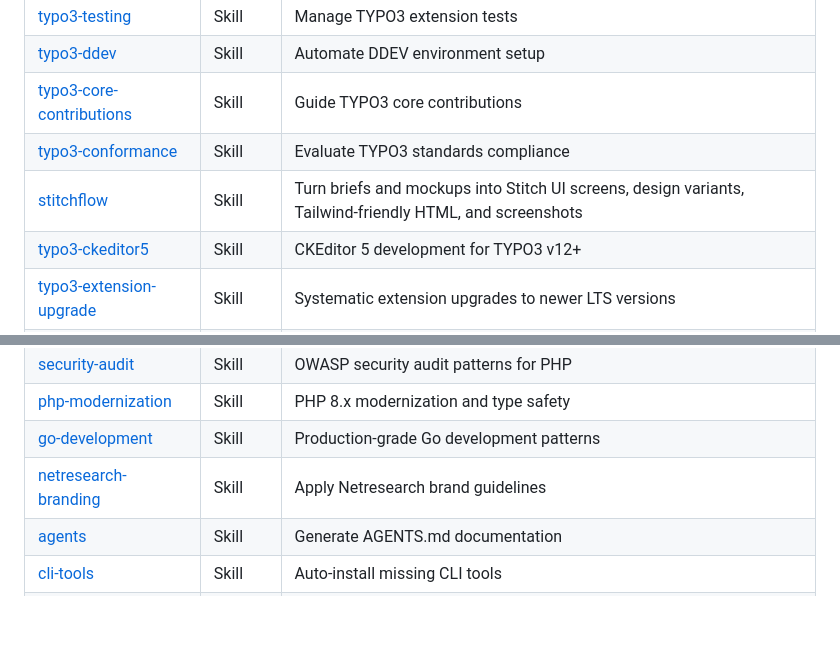
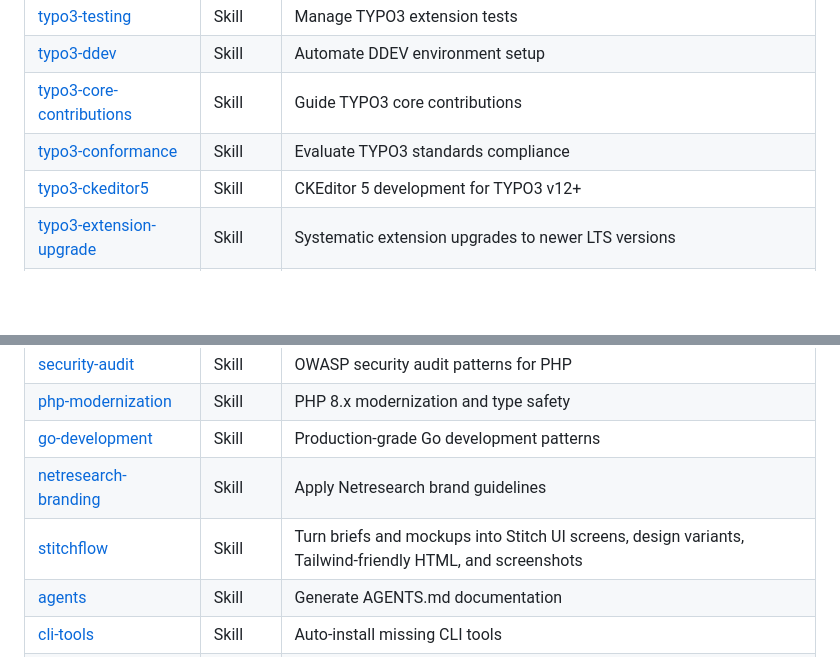
Before and after one commit to netresearch/claude-code-marketplace, a Markdown page: README.md, 2 parts joined by grey strips. Rendered like a GitHub page; blank space fills up the shorter version.

Commit message:
Tidy StitchFlow listing placement

```diff
--- a/README.md
+++ b/README.md
@@ -31,7 +31,6 @@ Then use `/plugin` to browse and install individual plugins.
 | [typo3-ddev](https://github.com/netresearch/typo3-ddev-skill) | Skill | Automate DDEV environment setup |
 | [typo3-core-contributions](https://github.com/netresearch/typo3-core-contributions-skill) | Skill | Guide TYPO3 core contributions |
 | [typo3-conformance](https://github.com/netresearch/typo3-conformance-skill) | Skill | Evaluate TYPO3 standards compliance |
-| [stitchflow](https://github.com/yshishenya/stitchflow) | Skill | Turn briefs and mockups into Stitch UI screens, design variants, Tailwind-friendly HTML, and screenshots |
 | [typo3-ckeditor5](https://github.com/netresearch/typo3-ckeditor5-skill) | Skill | CKEditor 5 development for TYPO3 v12+ |
 | [typo3-extension-upgrade](https://github.com/netresearch/typo3-extension-upgrade-skill) | Skill | Systematic extension upgrades to newer LTS versions |
 | [typo3-typoscript-ref](https://github.com/netresearch/typo3-typoscript-ref-skill) | Skill | Version-aware TypoScript, TSconfig and Fluid reference lookup |
@@ -42,6 +41,7 @@ Then use `/plugin` to browse and install individual plugins.
 | [php-modernization](https://github.com/netresearch/php-modernization-skill) | Skill | PHP 8.x modernization and type safety |
 | [go-development](https://github.com/netresearch/go-development-skill) | Skill | Production-grade Go development patterns |
 | [netresearch-branding](https://github.com/netresearch/netresearch-branding-skill) | Skill | Apply Netresearch brand guidelines |
+| [stitchflow](https://github.com/yshishenya/stitchflow) | Skill | Turn briefs and mockups into Stitch UI screens, design variants, Tailwind-friendly HTML, and screenshots |
 | [agents](https://github.com/netresearch/agents-skill) | Skill | Generate AGENTS.md documentation |
 | [cli-tools](https://github.com/netresearch/cli-tools-skill) | Skill | Auto-install missing CLI tools |
 | [concourse-ci](https://github.com/netresearch/concourse-ci-skill) | Skill | Concourse CI pipeline development and optimization |
```
